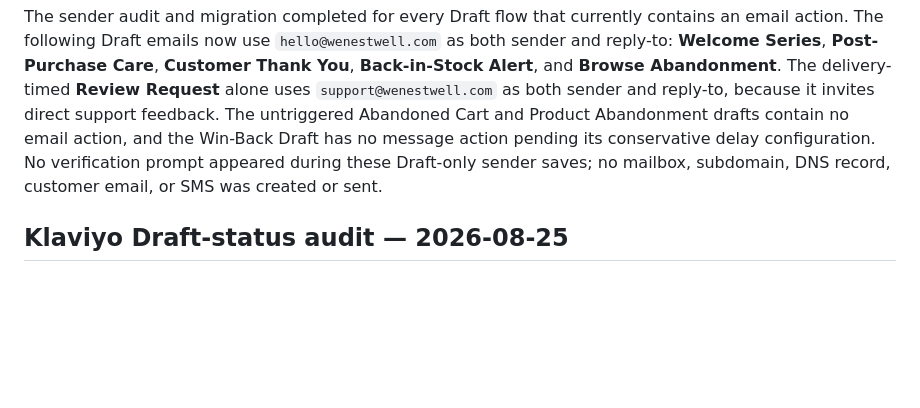
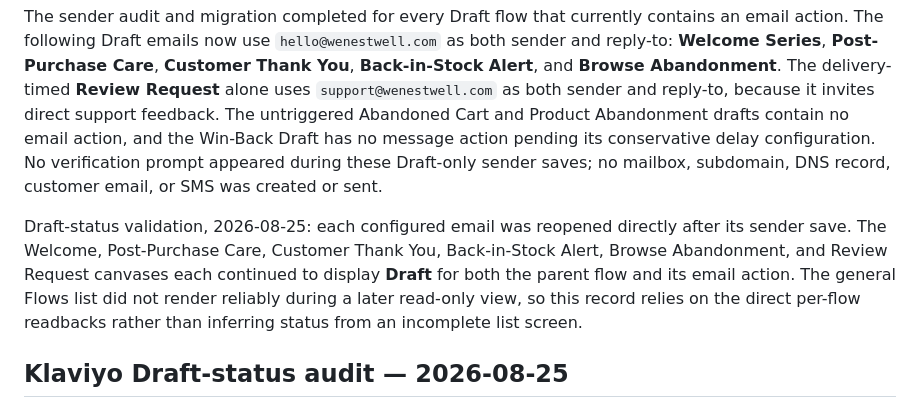
Before and after one commit to 1mjc/nestwell-shopify-storefront, a Markdown page: LIFECYCLE_AUTOMATION_ASSESSMENT.md, the part around the change. GitHub-like rendering; blank space fills up the shorter version.

Commit message:
Checkpoint: Publish the documented validation that every configured lifecycle email remains Draft after migration to hello@wenestwell.com or support@wenestwell.com, with no new sender infrastructure and no customer communication activated.

```diff
--- a/LIFECYCLE_AUTOMATION_ASSESSMENT.md
+++ b/LIFECYCLE_AUTOMATION_ASSESSMENT.md
@@ -125,6 +125,8 @@ The Welcome Series Draft sender and checked reply-to identity were subsequently
 
 The sender audit and migration completed for every Draft flow that currently contains an email action. The following Draft emails now use `hello@wenestwell.com` as both sender and reply-to: **Welcome Series**, **Post-Purchase Care**, **Customer Thank You**, **Back-in-Stock Alert**, and **Browse Abandonment**. The delivery-timed **Review Request** alone uses `support@wenestwell.com` as both sender and reply-to, because it invites direct support feedback. The untriggered Abandoned Cart and Product Abandonment drafts contain no email action, and the Win-Back Draft has no message action pending its conservative delay configuration. No verification prompt appeared during these Draft-only sender saves; no mailbox, subdomain, DNS record, customer email, or SMS was created or sent.
 
+Draft-status validation, 2026-08-25: each configured email was reopened directly after its sender save. The Welcome, Post-Purchase Care, Customer Thank You, Back-in-Stock Alert, Browse Abandonment, and Review Request canvases each continued to display **Draft** for both the parent flow and its email action. The general Flows list did not render reliably during a later read-only view, so this record relies on the direct per-flow readbacks rather than inferring status from an incomplete list screen.
+
 ## Klaviyo Draft-status audit — 2026-08-25
 
 The Klaviyo Flows list directly showed all eight saved Nestwell automations in **Draft**: Welcome Series, Post-Purchase Care, Customer Thank You, Customer Win-Back, Back-in-Stock Alert, Browse Abandonment, Review Request, and Abandoned Cart. The visible trigger list also confirmed that Abandoned Cart remains intentionally untriggered, while the other flows retain their documented list, product-view, stock-interest, fulfilment, or order signals. No row was displayed as Live and no SMS flow was created.
```
